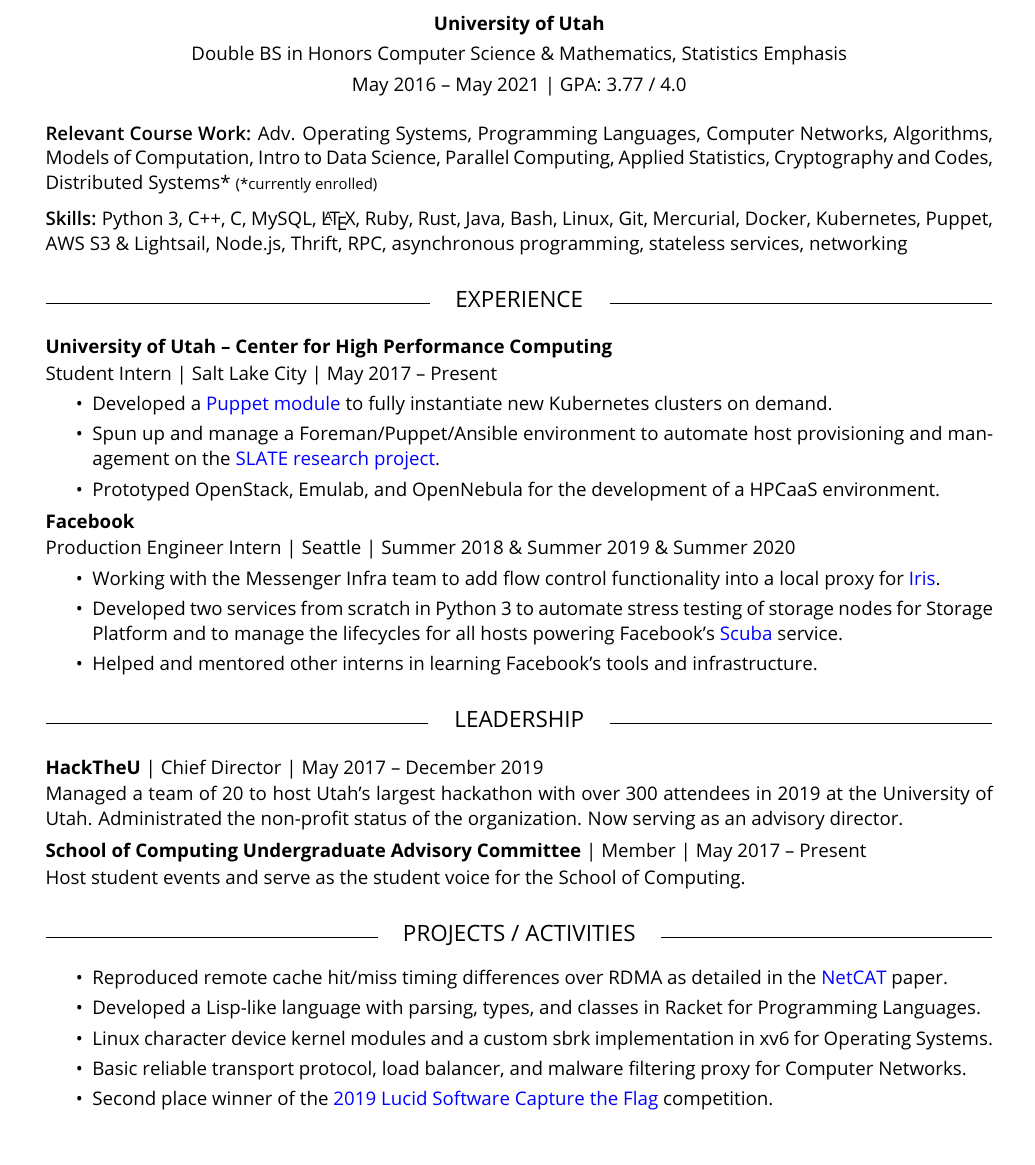
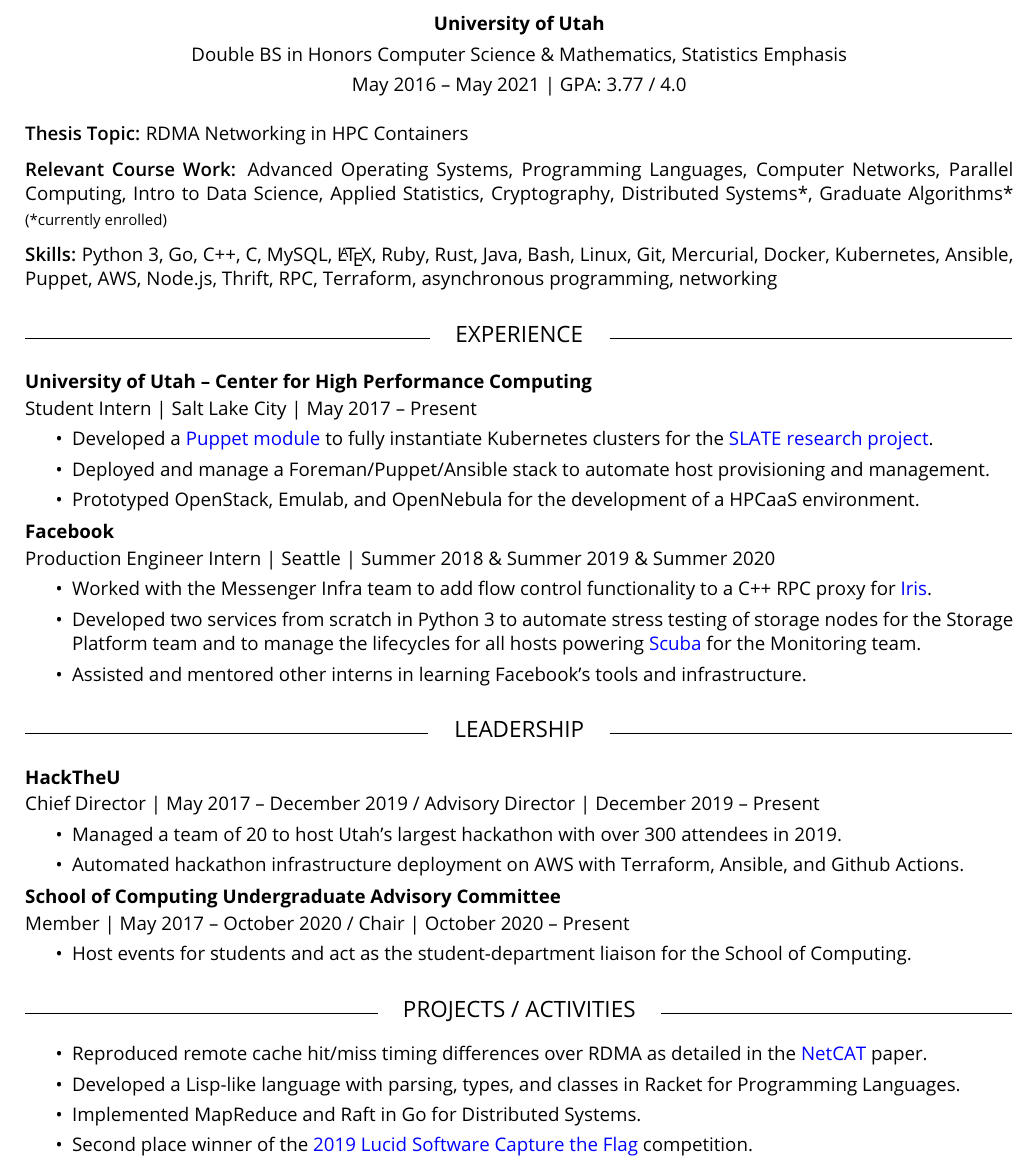
Before and after one commit to emersonford/resume, a LaTeX CV (Resume.tex, which reads resume.cls): part of the page, cut so that both start at the same text. Compiled offline with pdfLaTeX.

Commit message:
Update resume

```diff
--- a/Resume.tex
+++ b/Resume.tex
@@ -25,44 +25,54 @@
   Double BS in Honors Computer Science \& Mathematics, Statistics Emphasis
 
   May 2016 -- May 2021 | GPA: 3.77 / 4.0
+
   \par
  }
 \vspace{10pt}
+{{\fontseries{sb}\selectfont Thesis Topic:} RDMA Networking in HPC Containers}
+\smallbreak%
 {{\fontseries{sb}\selectfont Relevant Course Work:}
-Adv. Operating Systems, Programming Languages, Computer Networks, Algorithms, Models of Computation, Intro to Data Science, Parallel Computing, Applied Statistics, Cryptography and Codes, Distributed Systems* {\footnotesize(*currently enrolled)}}
+Advanced Operating Systems, Programming Languages, Computer Networks, Parallel Computing, Intro to Data Science, Applied Statistics, Cryptography, Distributed Systems*, Graduate Algorithms* {\footnotesize(*currently enrolled)}}
 \smallbreak%
-{{\fontseries{sb}\selectfont Skills:} Python 3, C++, C, MySQL, \LaTeX, Ruby, Rust, Java, Bash, Linux, Git, Mercurial, Docker, Kubernetes, Puppet, AWS S3 \& Lightsail, Node.js, Thrift, RPC, asynchronous programming, stateless services, networking}
+{{\fontseries{sb}\selectfont Skills:} Python 3, Go, C++, C, MySQL, \LaTeX, Ruby, Rust, Java, Bash, Linux, Git, Mercurial, Docker, Kubernetes, Ansible, Puppet, AWS, Node.js, Thrift, RPC, Terraform, asynchronous programming, networking}
 
 \section{EXPERIENCE}
 \subsection{University of Utah -- Center for High Performance Computing}
 Student Intern | Salt Lake City | May 2017 -- Present
 \begin{itemize}
-    \item Developed a \href{https://github.com/slateci/slate-puppet}{Puppet module} to fully instantiate new Kubernetes clusters on demand.
- \item Spun up and manage a Foreman/Puppet/Ansible environment to automate host provisioning and management on the \href{https://slateci.io}{SLATE research project}.
+    \item Developed a \href{https://github.com/slateci/slate-puppet}{Puppet module} to fully instantiate Kubernetes clusters for the \href{https://slateci.io}{SLATE research project}.
+    \item Deployed and manage a Foreman/Puppet/Ansible stack to automate host provisioning and management.
  \item Prototyped OpenStack, Emulab, and OpenNebula for the development of a HPCaaS environment.
 \end{itemize}
 
 \subsection{Facebook}
 Production Engineer Intern | Seattle | Summer 2018 \& Summer 2019 \& Summer 2020
 \begin{itemize}
-    \item Working with the Messenger Infra team to add flow control functionality into a local proxy for \href{https://engineering.fb.com/production-engineering/building-mobile-first-infrastructure-for-messenger/}{Iris}.
- \item Developed two services from scratch in Python 3 to automate stress testing of storage nodes for Storage Platform and to manage the lifecycles for all hosts powering Facebook's \href{https://research.fb.com/wp-content/uploads/2016/11/scuba-diving-into-data-at-facebook.pdf}{Scuba} service.
- \item Helped and mentored other interns in learning Facebook's tools and infrastructure.
+    \item Worked with the Messenger Infra team to add flow control functionality to a C++ RPC proxy for \href{https://engineering.fb.com/production-engineering/building-mobile-first-infrastructure-for-messenger/}{Iris}.
+ \item Developed two services from scratch in Python 3 to automate stress testing of storage nodes for the Storage Platform team and to manage the lifecycles for all hosts powering \href{https://research.fb.com/wp-content/uploads/2016/11/scuba-diving-into-data-at-facebook.pdf}{Scuba} for the Monitoring team.
+ \item Assisted and mentored other interns in learning Facebook's tools and infrastructure.
 \end{itemize}
 
 \section{LEADERSHIP}
-\subsection{HackTheU {\normalfont | Chief Director | May 2017 -- December 2019}}
-Managed a team of 20 to host Utah’s largest hackathon with over 300 attendees in 2019 at the University of Utah. Administrated the non-profit status of the organization. Now serving as an advisory director.
+\subsection{HackTheU}
+Chief Director | May 2017 -- December 2019 / Advisory Director | December 2019 -- Present
 
-\subsection{School of Computing Undergraduate Advisory Committee {\normalfont |  Member | May 2017 -- Present}}
-Host student events and serve as the student voice for the School of Computing.
+\begin{itemize}
+  \item Managed a team of 20 to host Utah’s largest hackathon with over 300 attendees in 2019.
+  \item Automated hackathon infrastructure deployment on AWS with Terraform, Ansible, and Github Actions.
+\end{itemize}
+
+\subsection{School of Computing Undergraduate Advisory Committee}
+Member | May 2017 -- October 2020 / Chair | October 2020 -- Present
+\begin{itemize}
+  \item Host events for students and act as the student-department liaison for the School of Computing.
+\end{itemize}
 
 \section{PROJECTS / ACTIVITIES}
 \begin{itemize}
  \item Reproduced remote cache hit/miss timing differences over RDMA as detailed in the \href{https://download.vusec.net/papers/netcat_sp20.pdf}{NetCAT} paper.
  \item Developed a Lisp-like language with parsing, types, and classes in Racket for Programming Languages.
- \item Linux character device kernel modules and a custom sbrk implementation in xv6 for Operating Systems.
- \item Basic reliable transport protocol, load balancer, and malware filtering proxy for Computer Networks.
+ \item Implemented MapReduce and Raft in Go for Distributed Systems.
  \item Second place winner of the \href{https://github.com/lucidsoftware/ctf2019}{2019 Lucid Software Capture the Flag} competition.
 \end{itemize}
 
--- a/resume.cls
+++ b/resume.cls
@@ -16,7 +16,7 @@
 \RequirePackage{graphicx}
 
 % Set margins
-\RequirePackage[margin=0.75in]{geometry}
+\RequirePackage[margin=0.6in]{geometry}
 
 % For links
 \RequirePackage{hyperref}
```
Also changed, not shown: Resume.pdf.
